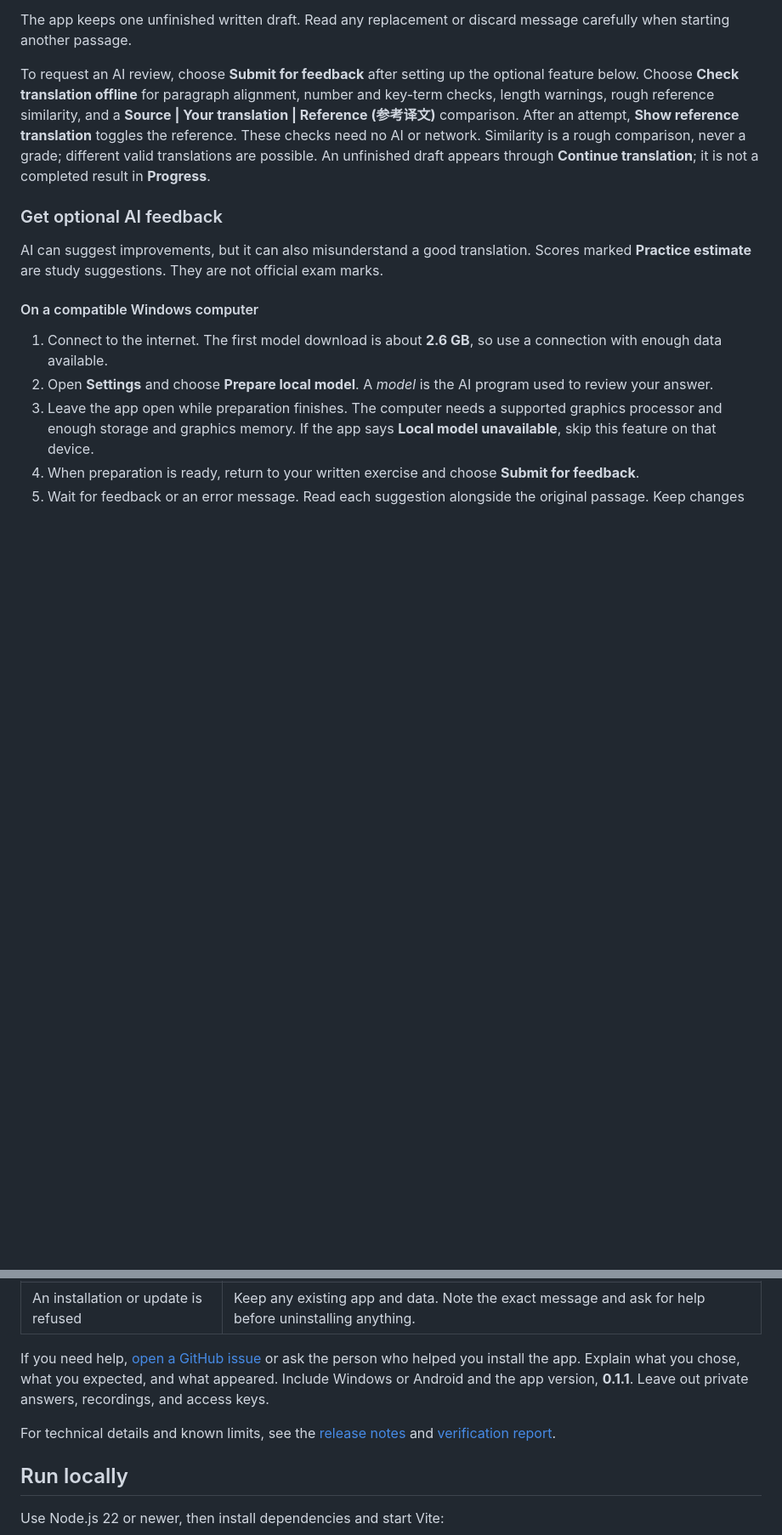
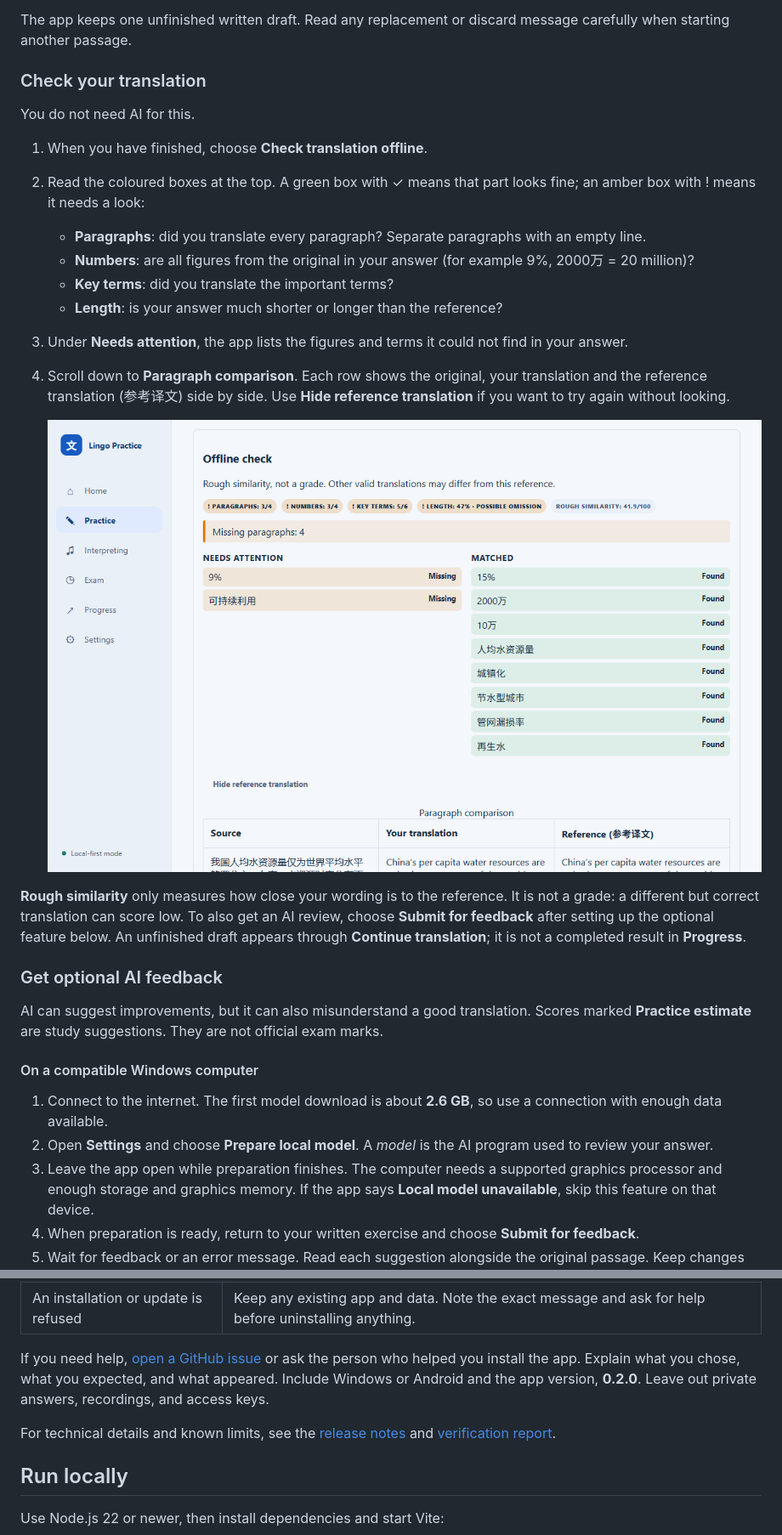
Before and after one commit to legendary-cookie/translation-practice-platform, a Markdown page: README.md, 2 parts joined by grey strips. Shown at 85% size. Rendered like a GitHub page; pictures changed too: docs/images/05-offline-check.png (added); blank space fills up the shorter version.

```diff
--- a/README.md
+++ b/README.md
@@ -126,7 +127,22 @@ You have now started a practice exercise. A draft is an unfinished answer. Retur
 
 The app keeps one unfinished written draft. Read any replacement or discard message carefully when starting another passage.
 
-To request an AI review, choose **Submit for feedback** after setting up the optional feature below. Choose **Check translation offline** for paragraph alignment, number and key-term checks, length warnings, rough reference similarity, and a **Source | Your translation | Reference (参考译文)** comparison. After an attempt, **Show reference translation** toggles the reference. These checks need no AI or network. Similarity is a rough comparison, never a grade; different valid translations are possible. An unfinished draft appears through **Continue translation**; it is not a completed result in **Progress**.
+### Check your translation
+
+You do not need AI for this.
+
+1. When you have finished, choose **Check translation offline**.
+2. Read the coloured boxes at the top. A green box with ✓ means that part looks fine; an amber box with ! means it needs a look:
+   - **Paragraphs**: did you translate every paragraph? Separate paragraphs with an empty line.
+   - **Numbers**: are all figures from the original in your answer (for example 9%, 2000万 = 20 million)?
+   - **Key terms**: did you translate the important terms?
+   - **Length**: is your answer much shorter or longer than the reference?
+3. Under **Needs attention**, the app lists the figures and terms it could not find in your answer.
+4. Scroll down to **Paragraph comparison**. Each row shows the original, your translation and the reference translation (参考译文) side by side. Use **Hide reference translation** if you want to try again without looking.
+
+   ![The offline check: amber boxes for paragraphs, numbers and key terms, a Needs attention list with 9% and 可持续利用 missing, and the start of the paragraph comparison table.](docs/images/05-offline-check.png)
+
+**Rough similarity** only measures how close your wording is to the reference. It is not a grade: a different but correct translation can score low. To also get an AI review, choose **Submit for feedback** after setting up the optional feature below. An unfinished draft appears through **Continue translation**; it is not a completed result in **Progress**.
 
 ### Get optional AI feedback
 
@@ -224,5 +242,5 @@ Your work is saved **on the device and in the app you used**. It does not automa
 | A screen reader announces colours or text sizes | This may be the reader's formatting-announcement setting. Ask a helper to check that setting if needed. Full screen-reader support is still being checked in this release. |
 | An installation or update is refused | Keep any existing app and data. Note the exact message and ask for help before uninstalling anything. |
 
-If you need help, [open a GitHub issue](https://github.com/legendary-cookie/translation-practice-platform/issues) or ask the person who helped you install the app. Explain what you chose, what you expected, and what appeared. Include Windows or Android and the app version, **0.1.1**. Leave out private answers, recordings, and access keys.
+If you need help, [open a GitHub issue](https://github.com/legendary-cookie/translation-practice-platform/issues) or ask the person who helped you install the app. Explain what you chose, what you expected, and what appeared. Include Windows or Android and the app version, **0.2.0**. Leave out private answers, recordings, and access keys.
 
```
Also changed, not shown: other parts of README.md (+22 -15 lines), CHANGELOG.md (+3 -2 lines), docs/USER-GUIDE.md (+29 -11 lines), docs/images/01-home.png, docs/images/02-practice-setup.png, docs/images/03-translation-desk.png, docs/images/04-settings.png, docs/images/06-exam-catalog.png (added), 9 other files.
